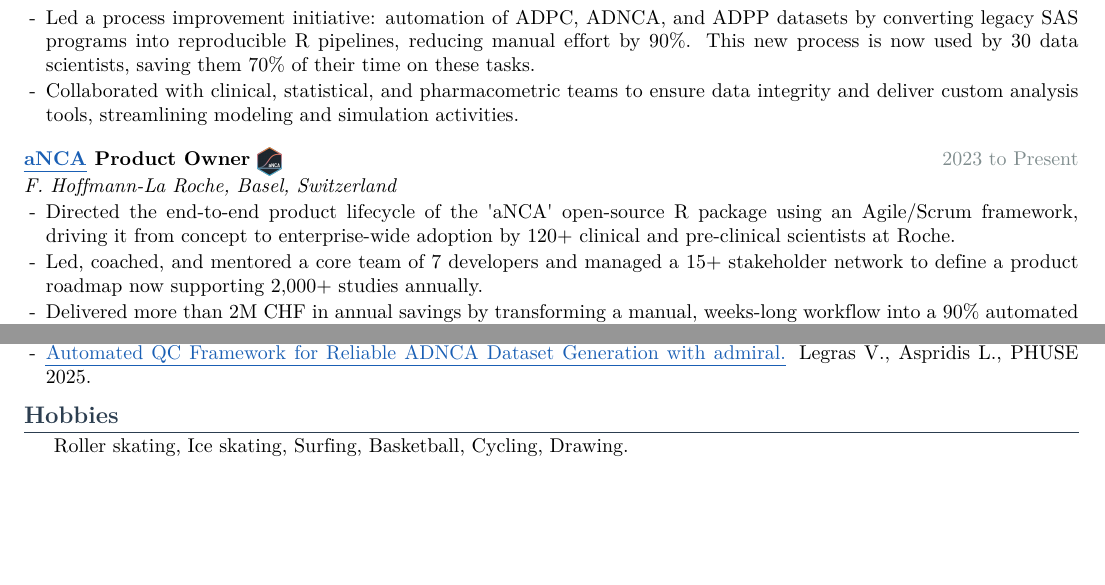
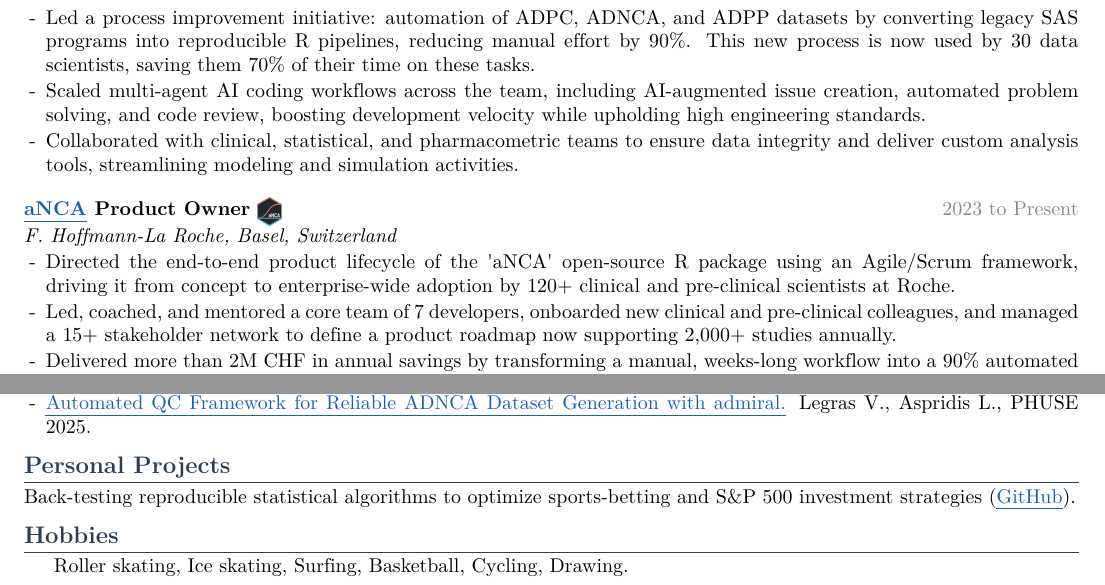
Before and after one commit to Shaakon35/CV, a LaTeX CV (cv_master.tex): two parts of pages 1 and 2 of 2, joined at a grey line, cut so that both start at the same text, the shorter picture padded with empty space. Compiled offline with XeLaTeX.

Commit message:
Add AI, mentoring, and personal-project highlights from cover letter
- Add a multi-agent AI coding bullet to the Senior Data Scientist role
  (AI-augmented issue creation, automated problem solving, code review)
- Note onboarding of clinical/pre-clinical colleagues in the aNCA
  leadership bullet
- Add a Personal Projects section: reproducible back-testing algorithms
  for sports-betting and S&P 500 strategies, linked to GitHub

Co-authored-by: Ona <no-reply@ona.com>

```diff
--- a/cv_master.tex
+++ b/cv_master.tex
@@ -237,6 +237,9 @@
         ADPP datasets by converting legacy SAS programs into reproducible R
         pipelines, reducing manual effort by 90\%. This new process is now used
         by 30 data scientists, saving them 70\% of their time on these tasks.
+  \item Scaled multi-agent AI coding workflows across the team, including
+        AI-augmented issue creation, automated problem solving, and code review,
+        boosting development velocity while upholding high engineering standards.
   \item Collaborated with clinical, statistical, and pharmacometric teams to
         ensure data integrity and deliver custom analysis tools, streamlining
         modeling and simulation activities.
@@ -248,9 +251,10 @@
         package using an Agile/Scrum framework, driving it from concept to
         enterprise-wide adoption by 120+ clinical and pre-clinical scientists at
         Roche.
-  \item Led, coached, and mentored a core team of 7 developers and managed a
-        15+ stakeholder network to define a product roadmap now supporting
-        2,000+ studies annually.
+  \item Led, coached, and mentored a core team of 7 developers, onboarded new
+        clinical and pre-clinical colleagues, and managed a 15+ stakeholder
+        network to define a product roadmap now supporting 2,000+ studies
+        annually.
   \item Delivered more than 2M CHF in annual savings by transforming a manual,
         weeks-long workflow into a 90\% automated process. This impact combines
         5 FTEs and retired commercial software licenses.
@@ -372,6 +376,12 @@
 \end{itemize}
 \par}% end \sloppy group
 
+% ----- personal projects ------------------------------------
+\section{Personal Projects}
+\noindent Back-testing reproducible statistical algorithms to optimize
+sports-betting and S\&P 500 investment strategies
+(\link{https://github.com/Shaakon35}{GitHub}).
+
 % ----- hobbies ----------------------------------------------
 \section{Hobbies}
 Roller skating, Ice skating, Surfing, Basketball, Cycling, Drawing.
```
Also changed, not shown: cv_master.pdf.
